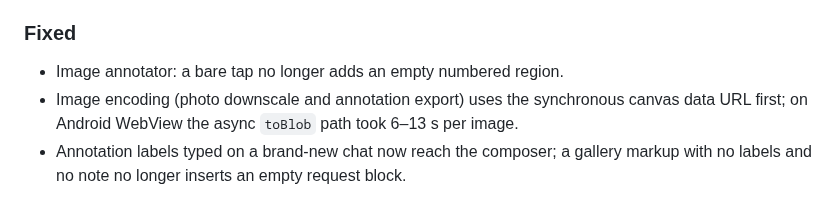
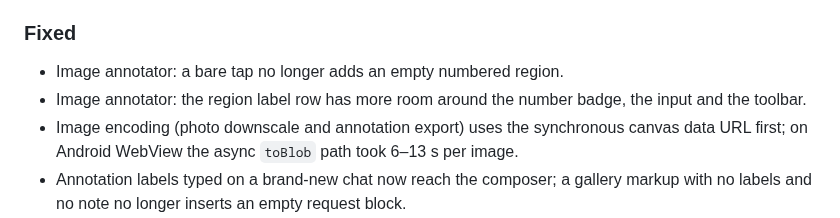
Before and after one commit to lazyeo/alma-android, a Markdown page: CHANGELOG.md, the part around the change. Rendered like a GitHub page.

Commit message:
fix: give the annotator label row room around the badge, input and toolbar

```diff
--- a/CHANGELOG.md
+++ b/CHANGELOG.md
@@ -14,6 +14,7 @@ The format is based on [Keep a Changelog](https://keepachangelog.com/en/1.1.0/),
 ### Fixed
 
 - Image annotator: a bare tap no longer adds an empty numbered region.
+- Image annotator: the region label row has more room around the number badge, the input and the toolbar.
 - Image encoding (photo downscale and annotation export) uses the synchronous canvas data URL first; on Android WebView the async `toBlob` path took 6–13 s per image.
 - Annotation labels typed on a brand-new chat now reach the composer; a gallery markup with no labels and no note no longer inserts an empty request block.
 - Image annotator: the selected tool and colour are marked with a fill and a solid ring instead of hairline outlines, which Android rendered partially; number badges stay inside the image on every edge.
```
Also changed, not shown: docs/screenshots/image-annotator-en-412.png, docs/screenshots/image-annotator-zh-412.png, 1 other file.
